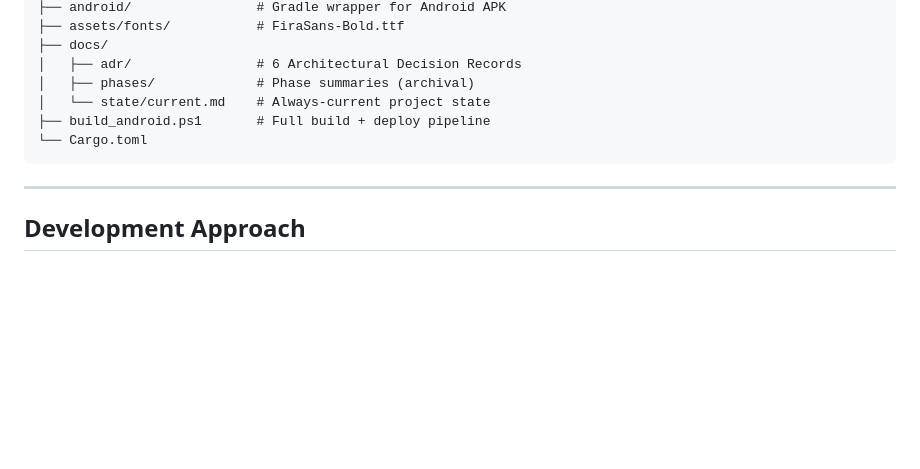
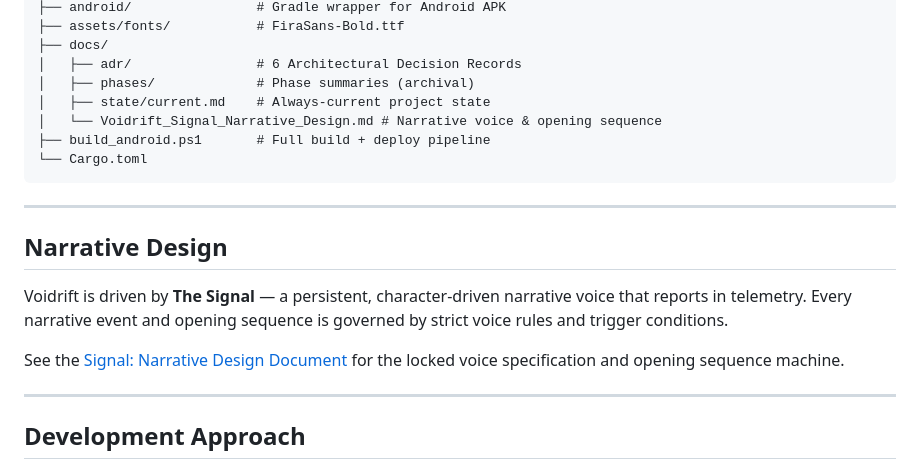
Before and after one commit to rfd62794/VoidDrift, a Markdown page: README.md, the part around the change. Drawn GitHub-style; blank space fills up the shorter version.

Commit message:
docs: add narrative design documentation and update project file structure in README

````diff
--- a/README.md
+++ b/README.md
@@ -133,10 +133,19 @@ VoidDrift/
 ├── docs/
 │   ├── adr/                # 6 Architectural Decision Records
 │   ├── phases/             # Phase summaries (archival)
-│   └── state/current.md    # Always-current project state
+│   ├── state/current.md    # Always-current project state
+│   └── Voidrift_Signal_Narrative_Design.md # Narrative voice & opening sequence
 ├── build_android.ps1       # Full build + deploy pipeline
 └── Cargo.toml
 ```
+
+---
+
+## Narrative Design
+
+Voidrift is driven by **The Signal** — a persistent, character-driven narrative voice that reports in telemetry. Every narrative event and opening sequence is governed by strict voice rules and trigger conditions.
+
+See the [Signal: Narrative Design Document](docs/Voidrift_Signal_Narrative_Design.md) for the locked voice specification and opening sequence machine.
 
 ---
 
````
